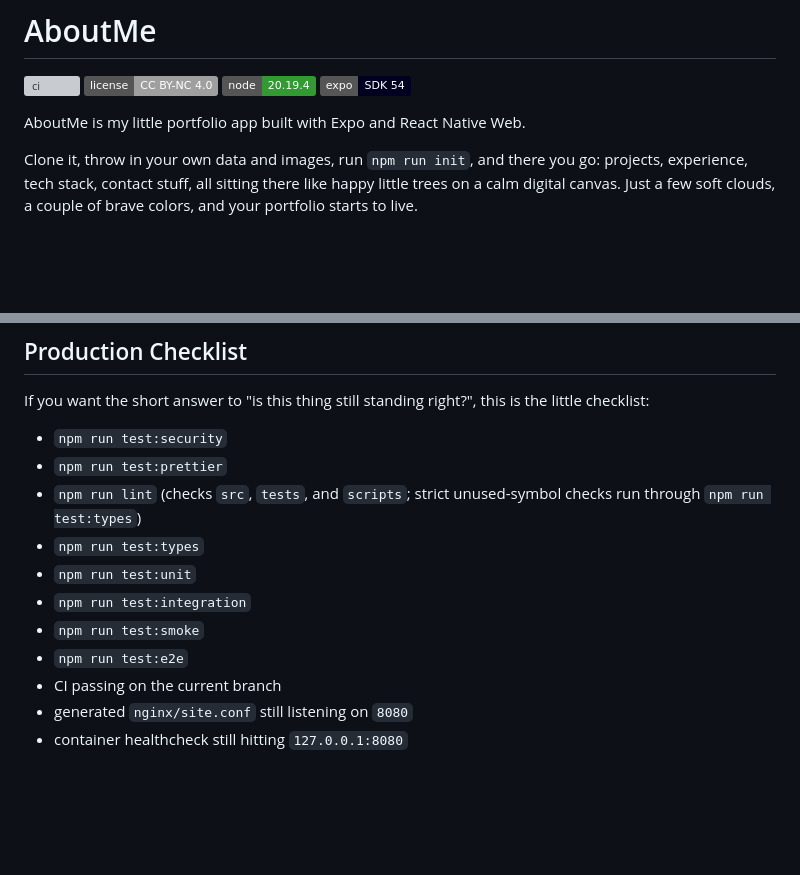
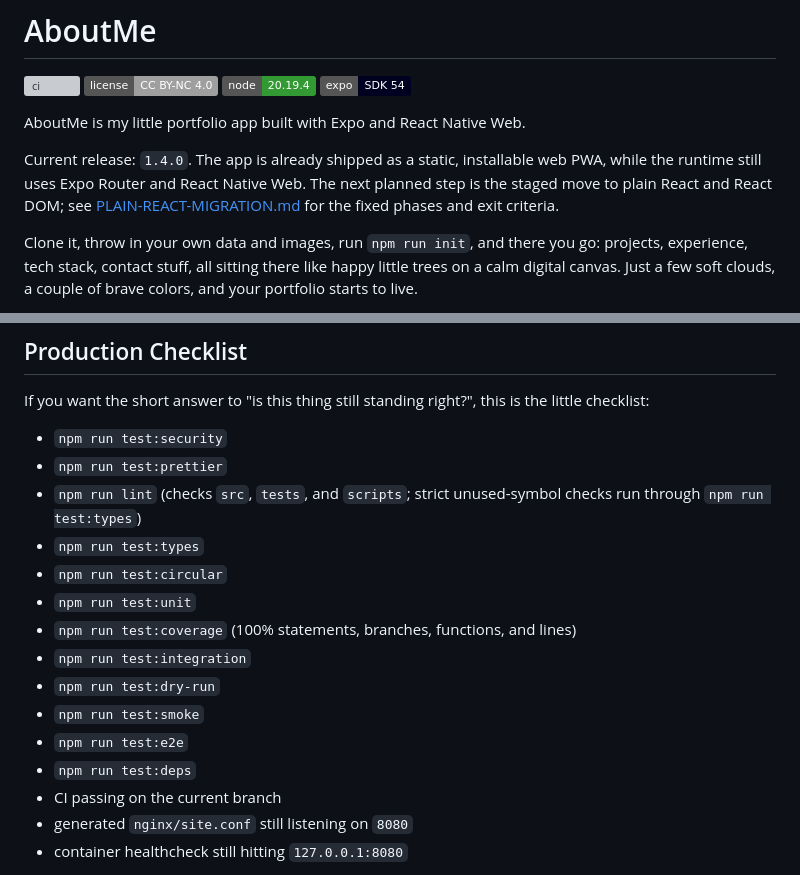
Before and after one commit to budwol/aboutme.app, a Markdown page: README.md, 2 parts joined by grey strips. GitHub-like rendering; badges without logos; blank space fills up the shorter version; grey boxes are pictures that could not be loaded.

Commit message:
:memo: Clarify current migration status

```diff
--- a/README.md
+++ b/README.md
@@ -6,6 +6,12 @@
 [![expo](https://img.shields.io/badge/expo-SDK%2054-000020?logo=expo&logoColor=white)](./package.json)
 
 AboutMe is my little portfolio app built with Expo and React Native Web.
+
+Current release: `1.4.0`. The app is already shipped as a static, installable
+web PWA, while the runtime still uses Expo Router and React Native Web. The
+next planned step is the staged move to plain React and React DOM; see
+[PLAIN-REACT-MIGRATION.md](PLAIN-REACT-MIGRATION.md) for the fixed phases and
+exit criteria.
 
 Clone it, throw in your own data and images, run `npm run init`, and there you go: projects, experience, tech stack, contact stuff, all sitting there like happy little trees on a calm digital canvas. Just a few soft clouds, a couple of brave colors, and your portfolio starts to live.
 
@@ -259,10 +265,14 @@ If you want the short answer to "is this thing still standing right?", this is t
 - `npm run test:prettier`
 - `npm run lint` (checks `src`, `tests`, and `scripts`; strict unused-symbol checks run through `npm run test:types`)
 - `npm run test:types`
+- `npm run test:circular`
 - `npm run test:unit`
+- `npm run test:coverage` (100% statements, branches, functions, and lines)
 - `npm run test:integration`
+- `npm run test:dry-run`
 - `npm run test:smoke`
 - `npm run test:e2e`
+- `npm run test:deps`
 - CI passing on the current branch
 - generated `nginx/site.conf` still listening on `8080`
 - container healthcheck still hitting `127.0.0.1:8080`
```
